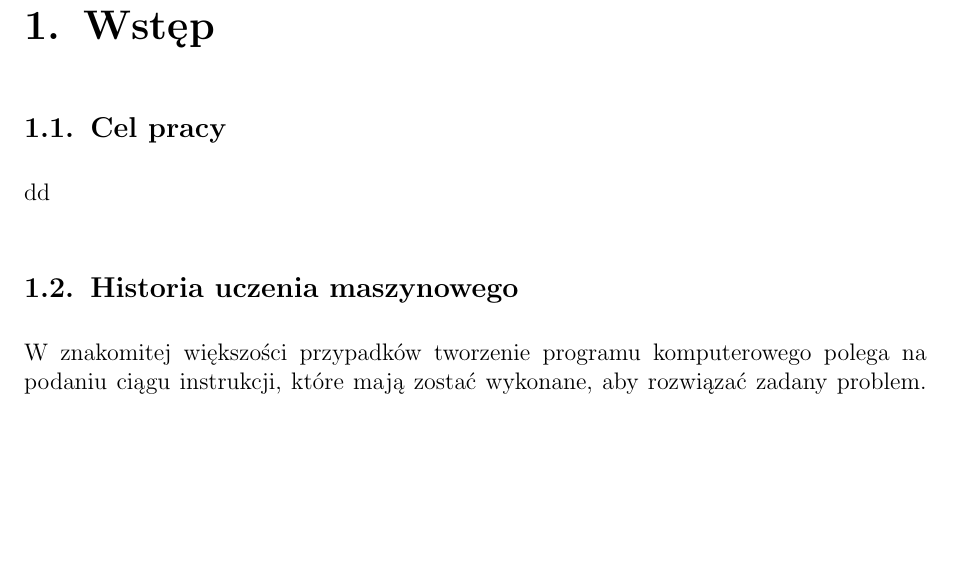
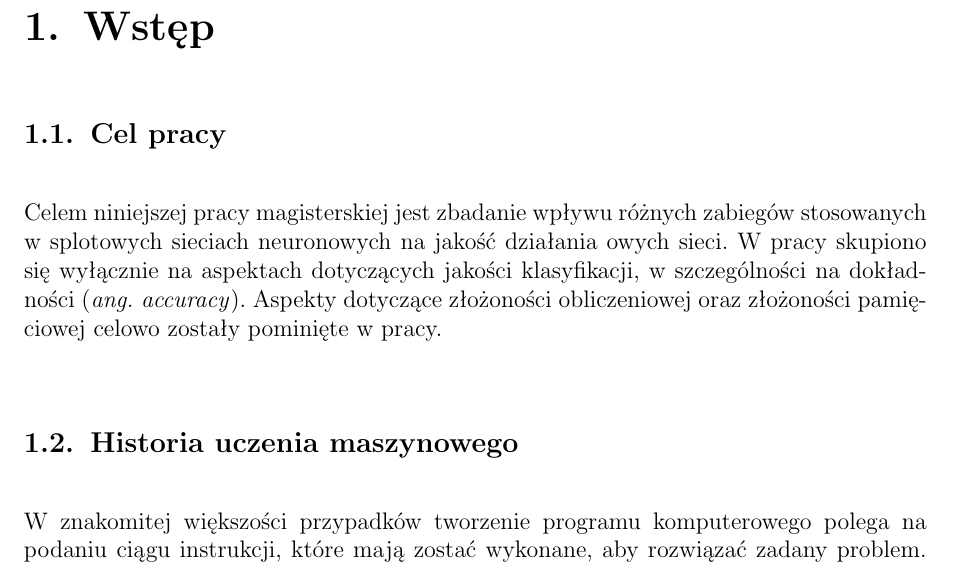
Before and after one commit to nme01/mgr-tex, a LaTeX document (tex/main.tex, which reads tex/wstep.tex): part of page 3 of 19, cut so that both start at the same text, the shorter picture padded with empty space. Compiled offline with pdfLaTeX.

Commit message:
Dodano cel pracy we wstępie

```diff
--- a/tex/wstep.tex
+++ b/tex/wstep.tex
@@ -1,5 +1,9 @@
 \section{Cel pracy}
-dd
+Celem niniejszej pracy magisterskiej jest zbadanie wpływu różnych zabiegów
+stosowanych w~splotowych sieciach neuronowych na~jakość działania owych sieci.
+W~pracy skupiono się~wyłącznie na~aspektach dotyczących jakości klasyfikacji,
+w~szczególności~na~dokładności (\textit{ang.~accuracy}). Aspekty dotyczące złożoności
+obliczeniowej oraz złożoności pamięciowej celowo zostały pominięte w~pracy.
 
 \section{Historia uczenia maszynowego}
 W znakomitej większości przypadków tworzenie programu komputerowego polega
```
